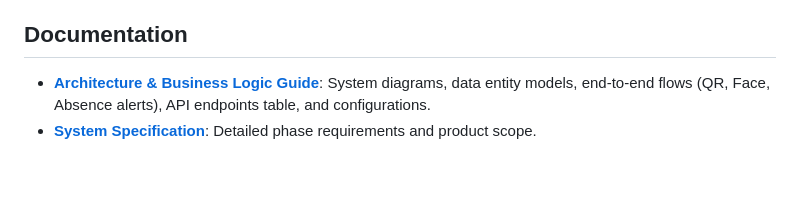
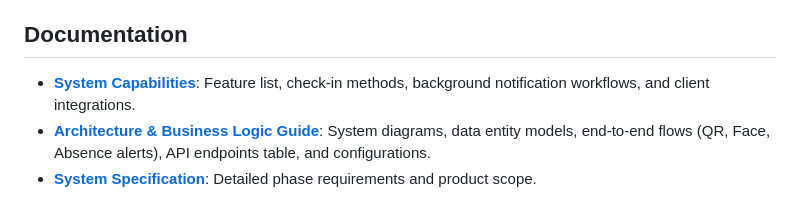
Before and after one commit to horrorbringer/face_info, a Markdown page: README.md, the part around the change. GitHub-like rendering; blank space fills up the shorter version.

Commit message:
docs: add system capabilities documentation and update README reference

```diff
--- a/README.md
+++ b/README.md
@@ -11,6 +11,7 @@ A consent-first, staff-operated student face lookup pilot. It is **not** attenda
 
 ## Documentation
 
+- **[System Capabilities](docs/system_capabilities.md)**: Feature list, check-in methods, background notification workflows, and client integrations.
 - **[Architecture & Business Logic Guide](docs/architecture_and_business_logic.md)**: System diagrams, data entity models, end-to-end flows (QR, Face, Absence alerts), API endpoints table, and configurations.
 - **[System Specification](docs/smart_attendance_system_spec.md)**: Detailed phase requirements and product scope.
 
```
Also changed, not shown: docs/system_capabilities.md (added, +118 -0 lines).
